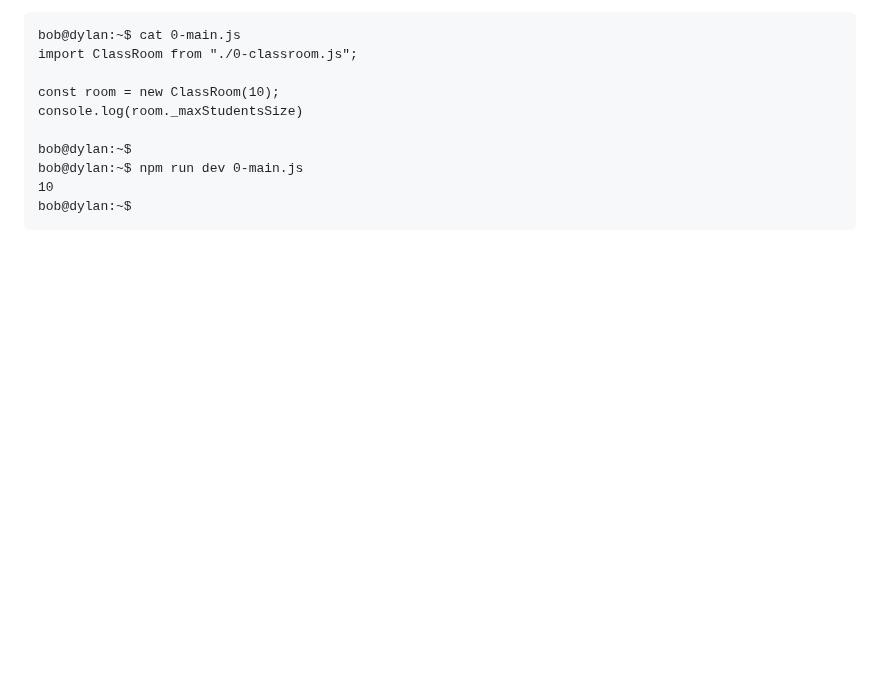
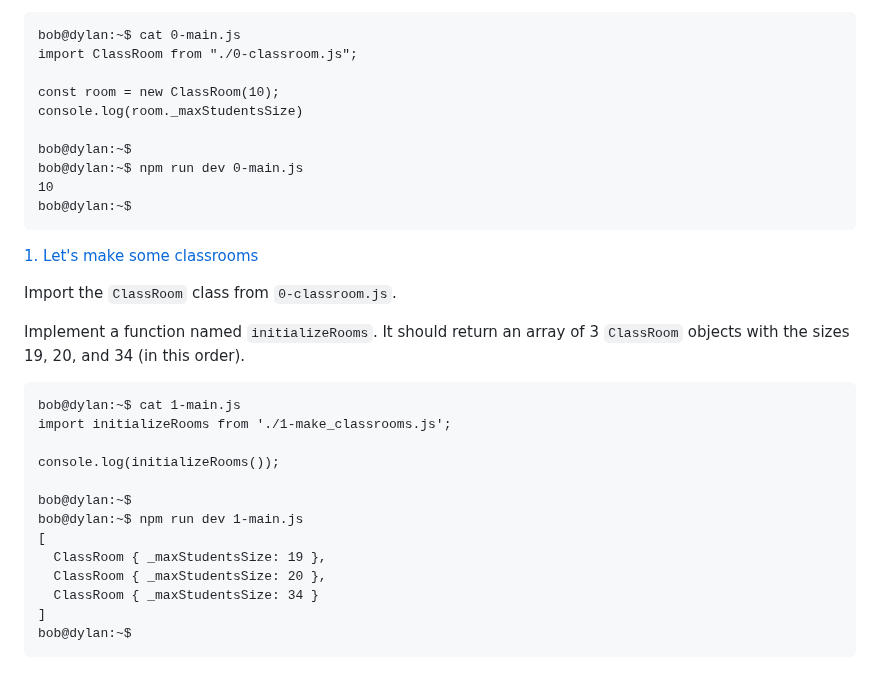
Before and after one commit to samuelselasi/alx-backend-javascript, a Markdown page: 0x02-ES6_classes/README.md, the part around the change. GitHub-like rendering; blank space fills up the shorter version.

Commit message:
Update README.md with details of task1

````diff
--- a/0x02-ES6_classes/README.md
+++ b/0x02-ES6_classes/README.md
@@ -140,3 +140,24 @@ bob@dylan:~$ npm run dev 0-main.js
 10
 bob@dylan:~$
 ```
+
+[1. Let's make some classrooms](./1-make_classrooms.js)
+
+Import the `ClassRoom` class from `0-classroom.js`.
+
+Implement a function named `initializeRooms`. It should return an array of 3 `ClassRoom` objects with the sizes 19, 20, and 34 (in this order).
+```
+bob@dylan:~$ cat 1-main.js
+import initializeRooms from './1-make_classrooms.js';
+
+console.log(initializeRooms());
+
+bob@dylan:~$
+bob@dylan:~$ npm run dev 1-main.js
+[
+  ClassRoom { _maxStudentsSize: 19 },
+  ClassRoom { _maxStudentsSize: 20 },
+  ClassRoom { _maxStudentsSize: 34 }
+]
+bob@dylan:~$
+```
````
